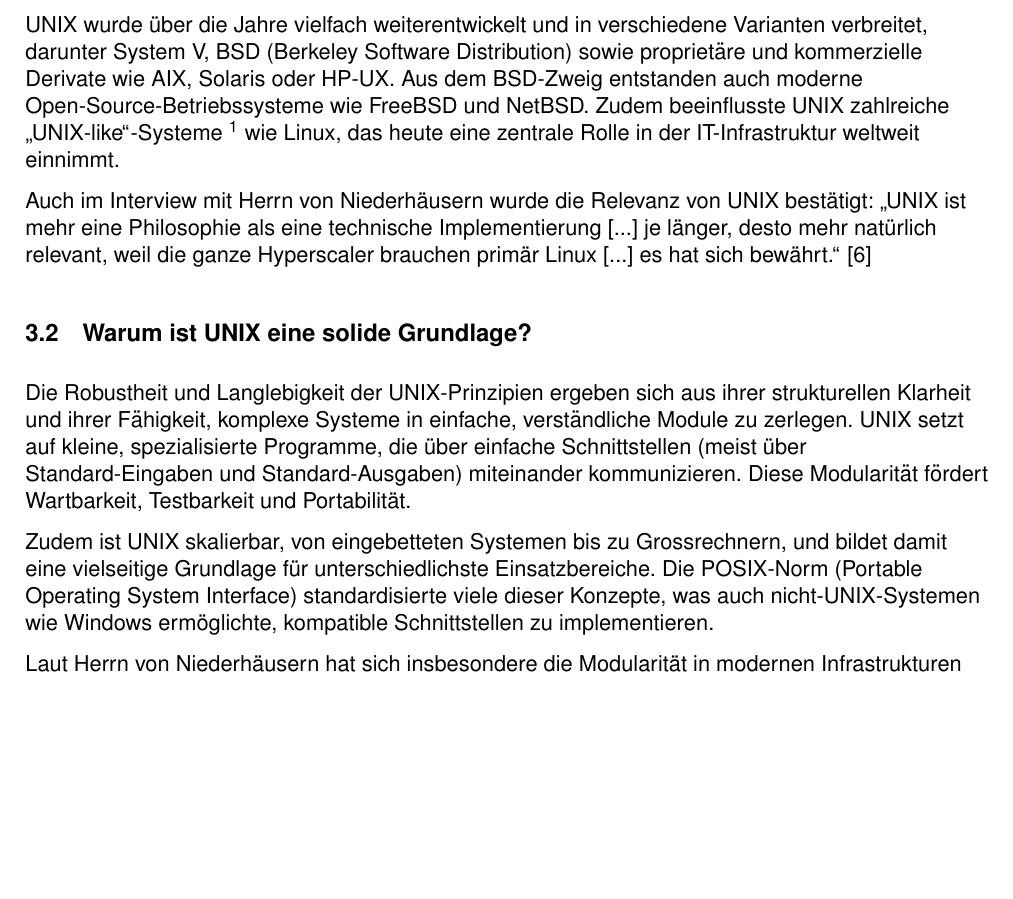
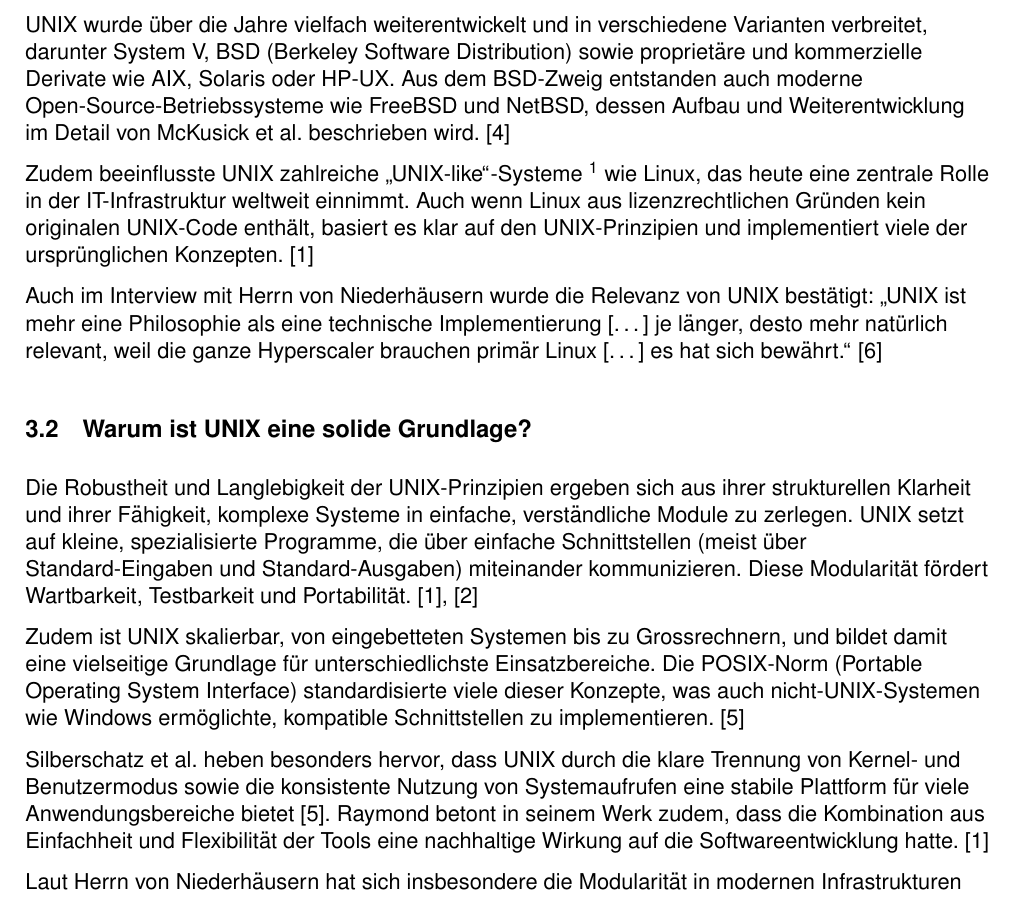
Before and after one commit to FaceEnte/unix-system-wisschenschaftliche-arbeit, a LaTeX document (src/main.tex, which reads src/sections/03_unix_und_relevanz.tex): part of page 5 of 19, cut so that both start at the same text, the shorter picture padded with empty space. Compiled offline with pdfLaTeX.

Commit message:
added more detailed descriptions in chapter 03

```diff
--- a/src/sections/03_unix_und_relevanz.tex
+++ b/src/sections/03_unix_und_relevanz.tex
@@ -7,13 +11,31 @@ Das Betriebssystem UNIX wurde Anfang der 1970er Jahren bei den Bell Laboratories
 
-UNIX wurde über die Jahre vielfach weiterentwickelt und in verschiedene Varianten verbreitet, darunter System V, BSD (Berkeley Software Distribution) sowie proprietäre und kommerzielle Derivate wie AIX, Solaris oder HP-UX. Aus dem BSD-Zweig entstanden auch moderne Open-Source-Betriebssysteme wie FreeBSD und NetBSD. Zudem beeinflusste UNIX zahlreiche \glqq UNIX-like\grqq-Systeme \footnote{UNIX-like-Systeme sind von der UNIX-Philosophie inspiriert, folgen jedoch nicht zwingend einer vollständigen UNIX-Implementierung. Sie sind daher in der Regel weder UNIX- noch POSIX-zertifiziert.} wie Linux, das heute eine zentrale Rolle in der IT-Infrastruktur weltweit einnimmt.
+UNIX wurde über die Jahre vielfach weiterentwickelt und in verschiedene Varianten verbreitet, darunter System V, BSD (Berkeley Software Distribution) sowie
+proprietäre und kommerzielle Derivate wie AIX, Solaris oder HP-UX. Aus dem BSD-Zweig entstanden auch moderne Open-Source-Betriebssysteme wie FreeBSD und NetBSD,
+dessen Aufbau und Weiterentwicklung im Detail von McKusick et al. beschrieben wird. \cite{FreeBSDOS}
 
-Auch im Interview mit Herrn von Niederhäusern wurde die Relevanz von UNIX bestätigt: \glqq UNIX ist mehr eine Philosophie als eine technische Implementierung [...] je länger, desto mehr natürlich relevant, weil die ganze Hyperscaler brauchen primär Linux [...] es hat sich bewährt.\grqq \ \cite{interviewNH}
+Zudem beeinflusste UNIX zahlreiche \glqq UNIX-like\grqq-Systeme \footnote{UNIX-like-Systeme sind von der UNIX-Philosophie inspiriert, folgen jedoch nicht zwingend
+einer vollständigen UNIX-Implementierung. Sie sind daher in der Regel weder UNIX- noch POSIX-zertifiziert.} wie Linux, das heute eine zentrale Rolle in der
+IT-Infrastruktur weltweit einnimmt. Auch wenn Linux aus lizenzrechtlichen Gründen kein originalen UNIX-Code enthält, basiert es klar auf den UNIX-Prinzipien und
+implementiert viele der ursprünglichen Konzepten. \cite{ArtOfUnixProgramming}
+
+Auch im Interview mit Herrn von Niederhäusern wurde die Relevanz von UNIX bestätigt: \glqq UNIX ist mehr eine Philosophie als eine technische Implementierung
+[\ldots] je länger, desto mehr natürlich relevant, weil die ganze Hyperscaler brauchen primär Linux [\ldots] es hat sich bewährt.\grqq \ \cite{interviewNH}
 
 
 \subsection{Warum ist UNIX eine solide Grundlage?}
 
-Die Robustheit und Langlebigkeit der UNIX-Prinzipien ergeben sich aus ihrer strukturellen Klarheit und ihrer Fähigkeit, komplexe Systeme in einfache, verständliche Module zu zerlegen. UNIX setzt auf kleine, spezialisierte Programme, die über einfache Schnittstellen (meist über Standard-Eingaben und Standard-Ausgaben) miteinander kommunizieren. Diese Modularität fördert Wartbarkeit, Testbarkeit und Portabilität.
+Die Robustheit und Langlebigkeit der UNIX-Prinzipien ergeben sich aus ihrer strukturellen Klarheit und ihrer Fähigkeit, komplexe Systeme in einfache,
+verständliche Module zu zerlegen. UNIX setzt auf kleine, spezialisierte Programme, die über einfache Schnittstellen (meist über Standard-Eingaben und
+Standard-Ausgaben) miteinander kommunizieren. Diese Modularität fördert Wartbarkeit, Testbarkeit und Portabilität. \cite{ArtOfUnixProgramming, ModernOS}
 
-Zudem ist UNIX skalierbar, von eingebetteten Systemen bis zu Grossrechnern, und bildet damit eine vielseitige Grundlage für unterschiedlichste Einsatzbereiche. Die POSIX-Norm (Portable Operating System Interface) standardisierte viele dieser Konzepte, was auch nicht-UNIX-Systemen wie Windows ermöglichte, kompatible Schnittstellen zu implementieren.
+Zudem ist UNIX skalierbar, von eingebetteten Systemen bis zu Grossrechnern, und bildet damit eine vielseitige Grundlage für unterschiedlichste Einsatzbereiche.
+Die POSIX-Norm (Portable Operating System Interface) standardisierte viele dieser Konzepte, was auch nicht-UNIX-Systemen wie Windows ermöglichte, kompatible
+Schnittstellen zu implementieren. \cite{OSConcept}
 
-Laut Herrn von Niederhäusern hat sich insbesondere die Modularität in modernen Infrastrukturen bewährt, etwa bei Docker, SeaGroups und Cloudsystemen: \glqq Die Modularität ist ein sehr relevantes Prinzip, gerade im Hinblick auf Hyperscaler [...] das ist nur möglich, wenn es modular ist.\grqq \ \cite{interviewNH}
+Silberschatz et al. heben besonders hervor, dass UNIX durch die klare Trennung von Kernel- und Benutzermodus sowie die konsistente Nutzung von Systemaufrufen eine
+stabile Plattform für viele Anwendungsbereiche bietet \cite{OSConcept}. Raymond betont in seinem Werk zudem, dass die Kombination aus Einfachheit und Flexibilität
+der Tools eine nachhaltige Wirkung auf die Softwareentwicklung hatte. \cite{ArtOfUnixProgramming}
+
+Laut Herrn von Niederhäusern hat sich insbesondere die Modularität in modernen Infrastrukturen bewährt, etwa bei Docker, SeaGroups und Cloudsystemen:
+\glqq Die Modularität ist ein sehr relevantes Prinzip, gerade im Hinblick auf Hyperscaler [\ldots] das ist nur möglich, wenn es modular ist.\grqq
+\ \cite{interviewNH}
```
Also changed, not shown: src/sections/03_unix_und_relevanz.tex (6 more changed lines).
